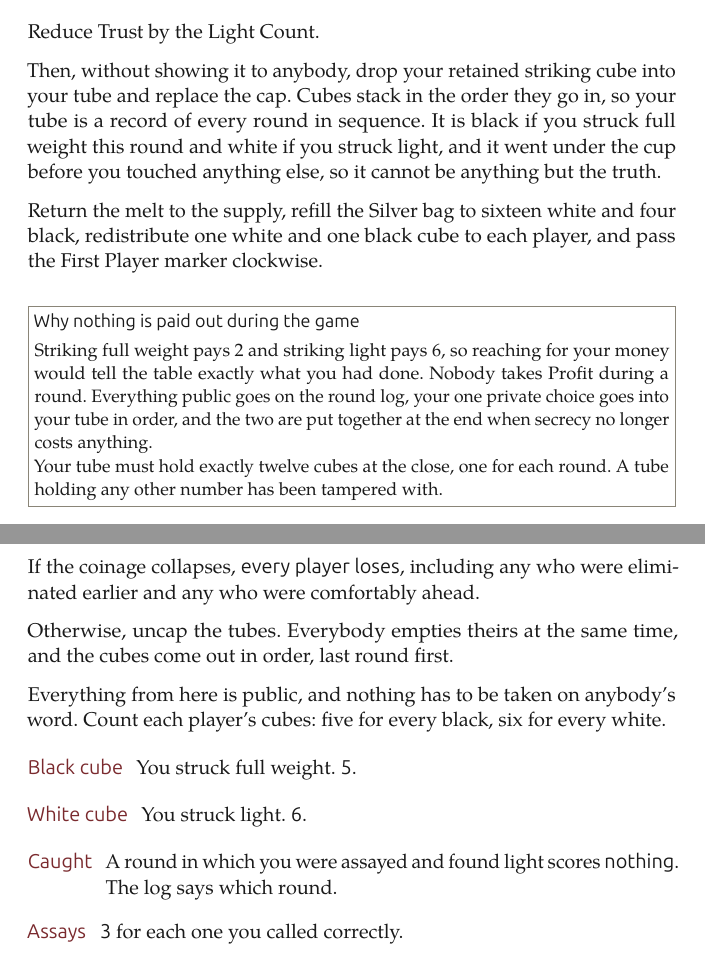
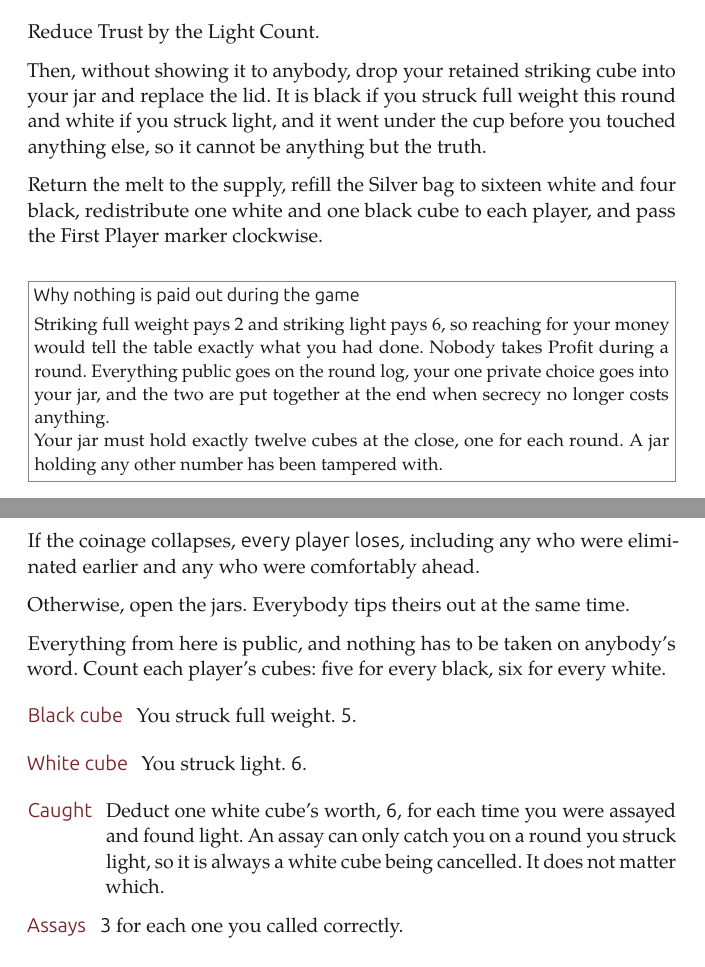
Before and after one commit to hdpater/Causality, a LaTeX document (game/rulebook.tex): two parts of pages 6 and 9 of 11, joined at a grey line, cut so that both start at the same text. The pictures show the PDF file game/rulebook.pdf that the author committed with the source.

Commit message:
Tube back to jar: scoring no longer depends on round order
The tube existed only because the light rate varied by tier, so the
sequence mattered. With flat scoring it does not. The one apparent
exception, that a round you were caught scores nothing, resolves without
order too: an assay can only catch you on a round you struck light, so a
catch always cancels a white cube and it makes no difference which.

Scoring is now five per black, six per white, less six for each time you
were caught. An opaque lidded jar suffices, and is easier to source than
a tube of exact diameter.

```diff
--- a/game/rulebook.tex
+++ b/game/rulebook.tex
@@ -178,13 +178,13 @@ A House taking its \keyword{third Discredit} is ruined and out of the game.
 
 Reduce Trust by the Light Count.
 
-Then, without showing it to anybody, drop your retained striking cube into your tube and replace the cap. Cubes stack in the order they go in, so your tube is a record of every round in sequence. It is black if you struck full weight this round and white if you struck light, and it went under the cup before you touched anything else, so it cannot be anything but the truth.
+Then, without showing it to anybody, drop your retained striking cube into your jar and replace the lid. It is black if you struck full weight this round and white if you struck light, and it went under the cup before you touched anything else, so it cannot be anything but the truth.
 
 Return the melt to the supply, refill the Silver bag to sixteen white and four black, redistribute one white and one black cube to each player, and pass the First Player marker clockwise.
 
-\note{Why nothing is paid out during the game}{Striking full weight pays 2 and striking light pays 6, so reaching for your money would tell the table exactly what you had done. Nobody takes Profit during a round. Everything public goes on the round log, your one private choice goes into your tube in order, and the two are put together at the end when secrecy no longer costs anything.
+\note{Why nothing is paid out during the game}{Striking full weight pays 2 and striking light pays 6, so reaching for your money would tell the table exactly what you had done. Nobody takes Profit during a round. Everything public goes on the round log, your one private choice goes into your jar, and the two are put together at the end when secrecy no longer costs anything.
 
-Your tube must hold exactly twelve cubes at the close, one for each round. A tube holding any other number has been tampered with.}
+Your jar must hold exactly twelve cubes at the close, one for each round. A jar holding any other number has been tampered with.}
 
 \subsect{The round log}
 
@@ -273,13 +273,13 @@ The game ends after the twelfth round, or immediately if Trust reaches \keyword{
 
 If the coinage collapses, \keyword{every player loses}, including any who were eliminated earlier and any who were comfortably ahead.
 
-Otherwise, uncap the tubes. Everybody empties theirs at the same time, and the cubes come out in order, last round first.
+Otherwise, open the jars. Everybody tips theirs out at the same time.
 
 Everything from here is public, and nothing has to be taken on anybody's word. Count each player's cubes: five for every black, six for every white.
 
 \step{Black cube}{You struck full weight. \keyword{5}.}
 \step{White cube}{You struck light. \keyword{6}.}
-\step{Caught}{A round in which you were assayed and found light scores \keyword{nothing}. The log says which round.}
+\step{Caught}{Deduct one white cube's worth, \keyword{6}, for each time you were assayed and found light. An assay can only catch you on a round you struck light, so it is always a white cube being cancelled. It does not matter which.}
 \step{Assays}{\keyword{3} for each one you called correctly.}
 \step{Standard}{\keyword{+1} for each round you were a member, \keyword{-1} for each round you were not, and \keyword{+5} if it is still standing at the end.}
 
@@ -305,7 +305,7 @@ Highest total wins. A player eliminated by Discredits scores nothing, whatever i
 \step{2.}{\keyword{Silver.} One cube from the Silver bag, \emph{unseen}, straight into the melt.}
 \step{3.}{\keyword{Count.} Black cubes aloud.}
 \step{4.}{\keyword{Assay.} One only, and only if you struck full weight.}
-\step{5.}{\keyword{Erosion.} Trust drops by the Count. Retained cube into your \emph{tube}, cap on.}
+\step{5.}{\keyword{Erosion.} Trust drops by the Count. Retained cube into your \emph{jar}, lid on.}
 
 {\headfont\bfseries Reading the count\par}
 Remainder = Light Count minus your own striking cube, if it was black.
```
Also changed, not shown: game/rulebook.pdf, game/rulebook.tex (18 more changed lines).
